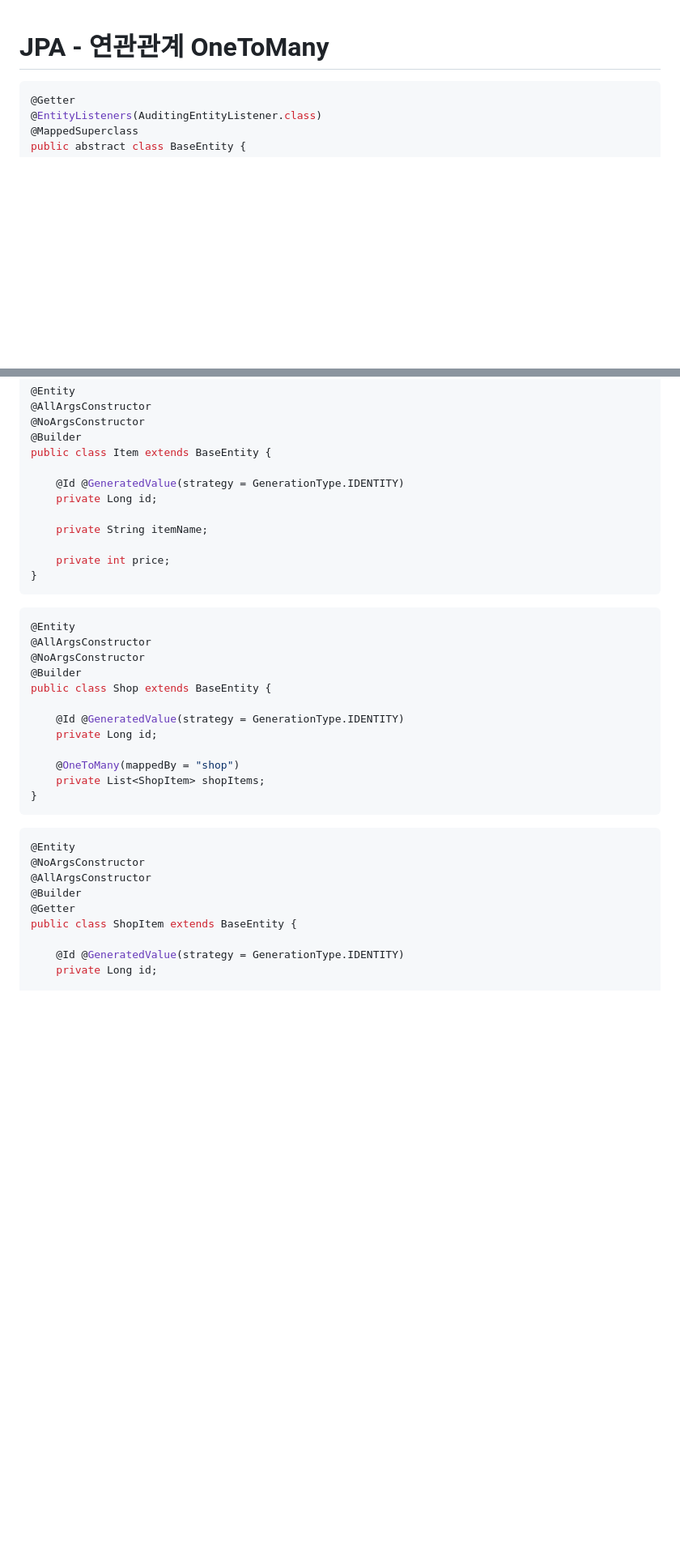
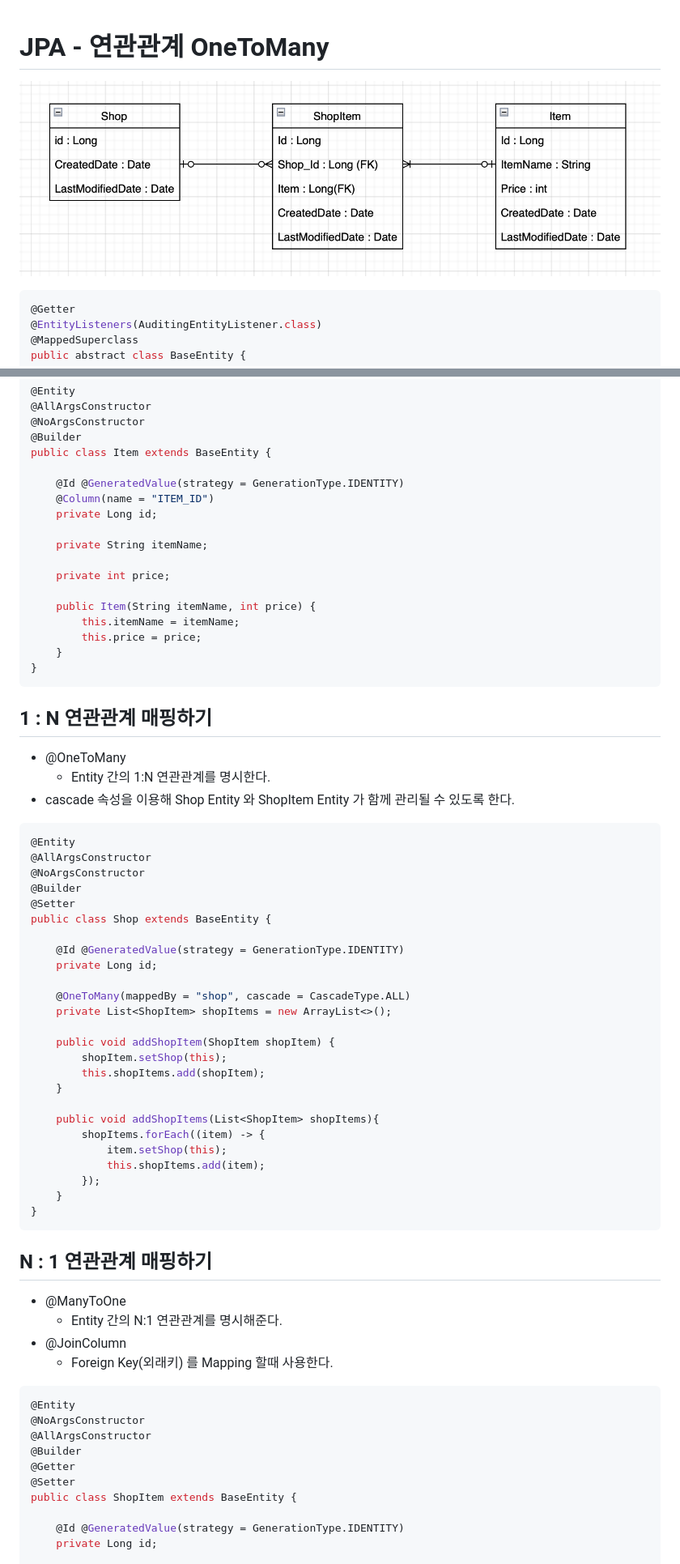
Before and after one commit to ckck803/study-spring, a Markdown page: sample-onetomany/README.md, 2 parts joined by grey strips. Shown: that part at 81% size. GitHub-like rendering; pictures changed too: sample-onetomany/img/onetomany.png (added); blank space fills up the shorter version.

````diff
--- a/sample-onetomany/README.md
+++ b/sample-onetomany/README.md
@@ -1,5 +1,6 @@
 # JPA - 연관관계 OneToMany
 
+![](./img/onetomany.png)
 
 ```java
 @Getter
@@ -25,28 +26,60 @@ public abstract class BaseEntity {
 public class Item extends BaseEntity {
 
     @Id @GeneratedValue(strategy = GenerationType.IDENTITY)
+    @Column(name = "ITEM_ID")
     private Long id;
 
     private String itemName;
 
     private int price;
+
+    public Item(String itemName, int price) {
+        this.itemName = itemName;
+        this.price = price;
+    }
 }
 ```
+
+## 1 : N 연관관계 매핑하기
+
+- @OneToMany
+  - Entity 간의 1:N 연관관계를 명시한다.
+- cascade 속성을 이용해 Shop Entity 와 ShopItem Entity 가 함께 관리될 수 있도록 한다.
 
 ```java
 @Entity
 @AllArgsConstructor
 @NoArgsConstructor
 @Builder
+@Setter
 public class Shop extends BaseEntity {
 
     @Id @GeneratedValue(strategy = GenerationType.IDENTITY)
     private Long id;
 
-    @OneToMany(mappedBy = "shop")
-    private List<ShopItem> shopItems;
+    @OneToMany(mappedBy = "shop", cascade = CascadeType.ALL)
+    private List<ShopItem> shopItems = new ArrayList<>();
+
+    public void addShopItem(ShopItem shopItem) {
+        shopItem.setShop(this);
+        this.shopItems.add(shopItem);
+    }
+
+    public void addShopItems(List<ShopItem> shopItems){
+        shopItems.forEach((item) -> {
+            item.setShop(this);
+            this.shopItems.add(item);
+        });
+    }
 }
 ```
+
+## N : 1 연관관계 매핑하기
+
+- @ManyToOne
+  - Entity 간의 N:1 연관관계를 명시해준다.
+- @JoinColumn
+  - Foreign Key(외래키) 를 Mapping 할때 사용한다.
 
 ```java
 @Entity
@@ -54,6 +87,7 @@ public class Shop extends BaseEntity {
 @AllArgsConstructor
 @Builder
 @Getter
+@Setter
 public class ShopItem extends BaseEntity {
 
     @Id @GeneratedValue(strategy = GenerationType.IDENTITY)
````
